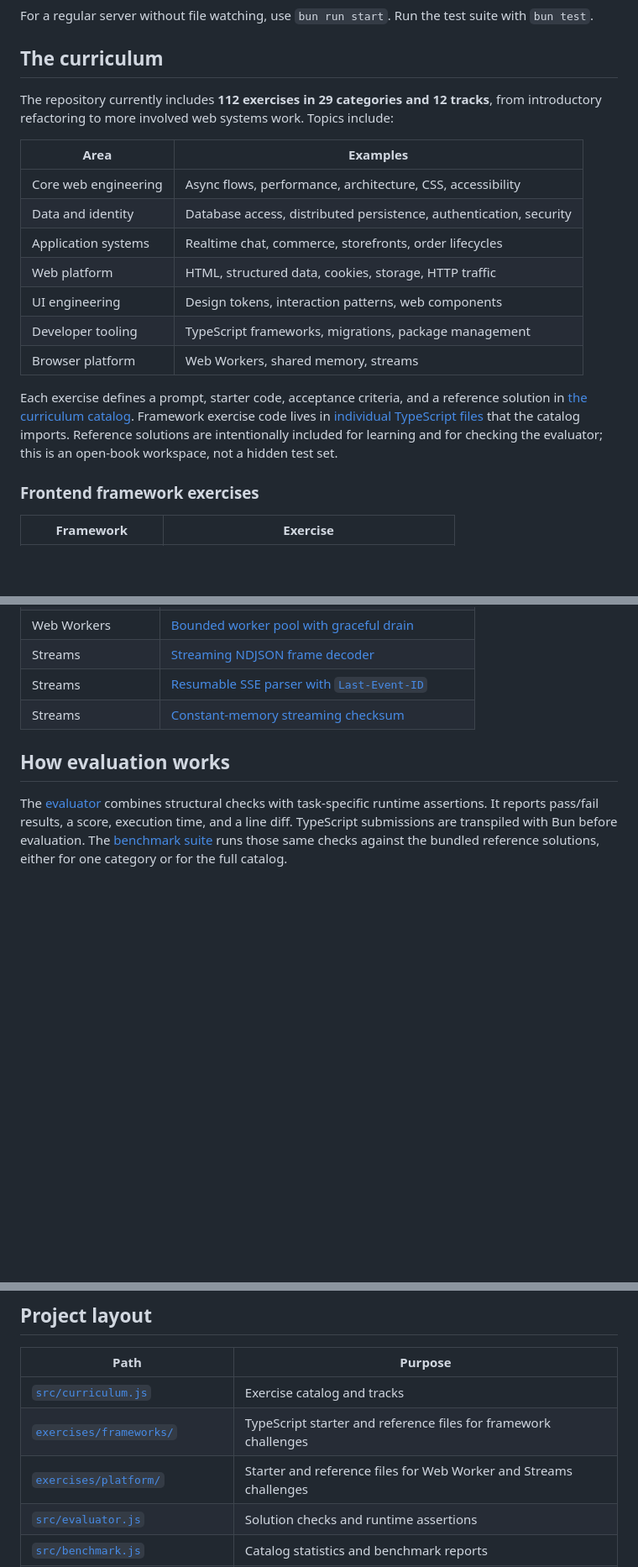
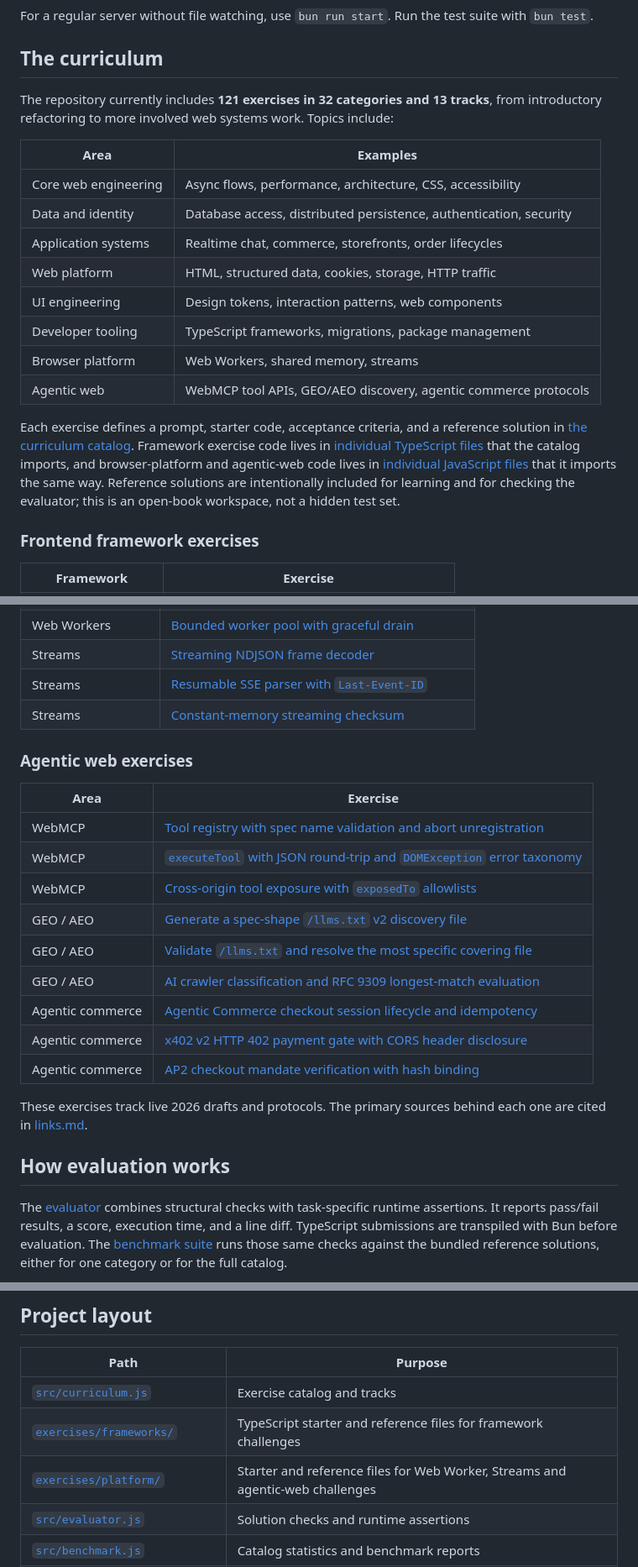
Before and after one commit to DanDekker/agentic-web-design-training, a Markdown page: README.md, 3 parts joined by grey strips. Shown at 84% size. Rendered like a GitHub page; blank space fills up the shorter version.

Commit message:
docs: document the agentic-web exercises and their 2026 primary sources

```diff
--- a/README.md
+++ b/README.md
@@ -97,7 +97,7 @@ For a regular server without file watching, use `bun run start`. Run the test su
 
 ## The curriculum
 
-The repository currently includes **112 exercises in 29 categories and 12 tracks**, from introductory refactoring to more involved web systems work. Topics include:
+The repository currently includes **121 exercises in 32 categories and 13 tracks**, from introductory refactoring to more involved web systems work. Topics include:
 
 | Area | Examples |
 | --- | --- |
@@ -108,8 +108,9 @@ The repository currently includes **112 exercises in 29 categories and 12 tracks
 | UI engineering | Design tokens, interaction patterns, web components |
 | Developer tooling | TypeScript frameworks, migrations, package management |
 | Browser platform | Web Workers, shared memory, streams |
+| Agentic web | WebMCP tool APIs, GEO/AEO discovery, agentic commerce protocols |
 
-Each exercise defines a prompt, starter code, acceptance criteria, and a reference solution in [the curriculum catalog](src/curriculum.js). Framework exercise code lives in [individual TypeScript files](exercises/frameworks/) that the catalog imports. Reference solutions are intentionally included for learning and for checking the evaluator; this is an open-book workspace, not a hidden test set.
+Each exercise defines a prompt, starter code, acceptance criteria, and a reference solution in [the curriculum catalog](src/curriculum.js). Framework exercise code lives in [individual TypeScript files](exercises/frameworks/) that the catalog imports, and browser-platform and agentic-web code lives in [individual JavaScript files](exercises/platform/) that it imports the same way. Reference solutions are intentionally included for learning and for checking the evaluator; this is an open-book workspace, not a hidden test set.
 
 ### Frontend framework exercises
 
@@ -134,6 +135,22 @@ GitHub's **Languages** bar counts source file types, not frameworks. These exerc
 | Streams | [Resumable SSE parser with `Last-Event-ID`](exercises/platform/web_streams/sse_reconnect_parser/starter.js) |
 | Streams | [Constant-memory streaming checksum](exercises/platform/web_streams/streaming_checksum/starter.js) |
 
+### Agentic web exercises
+
+| Area | Exercise |
+| --- | --- |
+| WebMCP | [Tool registry with spec name validation and abort unregistration](exercises/platform/webmcp/tool_registry/starter.js) |
+| WebMCP | [`executeTool` with JSON round-trip and `DOMException` error taxonomy](exercises/platform/webmcp/tool_execution/starter.js) |
+| WebMCP | [Cross-origin tool exposure with `exposedTo` allowlists](exercises/platform/webmcp/origin_exposure/starter.js) |
+| GEO / AEO | [Generate a spec-shape `/llms.txt` v2 discovery file](exercises/platform/agentic_seo/llms_txt_generator/starter.js) |
+| GEO / AEO | [Validate `/llms.txt` and resolve the most specific covering file](exercises/platform/agentic_seo/llms_txt_validator/starter.js) |
+| GEO / AEO | [AI crawler classification and RFC 9309 longest-match evaluation](exercises/platform/agentic_seo/ai_crawler_policy/starter.js) |
+| Agentic commerce | [Agentic Commerce checkout session lifecycle and idempotency](exercises/platform/agentic_commerce/acp_checkout_session/starter.js) |
+| Agentic commerce | [x402 v2 HTTP 402 payment gate with CORS header disclosure](exercises/platform/agentic_commerce/x402_payment_gate/starter.js) |
+| Agentic commerce | [AP2 checkout mandate verification with hash binding](exercises/platform/agentic_commerce/ap2_mandate_verification/starter.js) |
+
+These exercises track live 2026 drafts and protocols. The primary sources behind each one are cited in [links.md](links.md).
+
 ## How evaluation works
 
 The [evaluator](src/evaluator.js) combines structural checks with task-specific runtime assertions. It reports pass/fail results, a score, execution time, and a line diff. TypeScript submissions are transpiled with Bun before evaluation. The [benchmark suite](src/benchmark.js) runs those same checks against the bundled reference solutions, either for one category or for the full catalog.
@@ -146,7 +163,7 @@ Evaluation uses `node:vm` to run submitted code. **A VM context is not a securit
 | --- | --- |
 | [`src/curriculum.js`](src/curriculum.js) | Exercise catalog and tracks |
 | [`exercises/frameworks/`](exercises/frameworks/) | TypeScript starter and reference files for framework challenges |
-| [`exercises/platform/`](exercises/platform/) | Starter and reference files for Web Worker and Streams challenges |
+| [`exercises/platform/`](exercises/platform/) | Starter and reference files for Web Worker, Streams and agentic-web challenges |
 | [`src/evaluator.js`](src/evaluator.js) | Solution checks and runtime assertions |
 | [`src/benchmark.js`](src/benchmark.js) | Catalog statistics and benchmark reports |
 | [`src/server.js`](src/server.js) and [`src/api.js`](src/api.js) | Bun server and HTTP routes |
```
